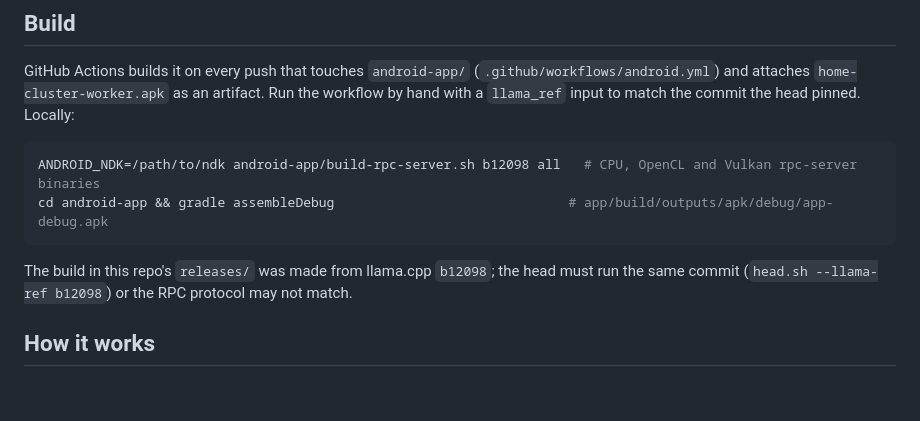
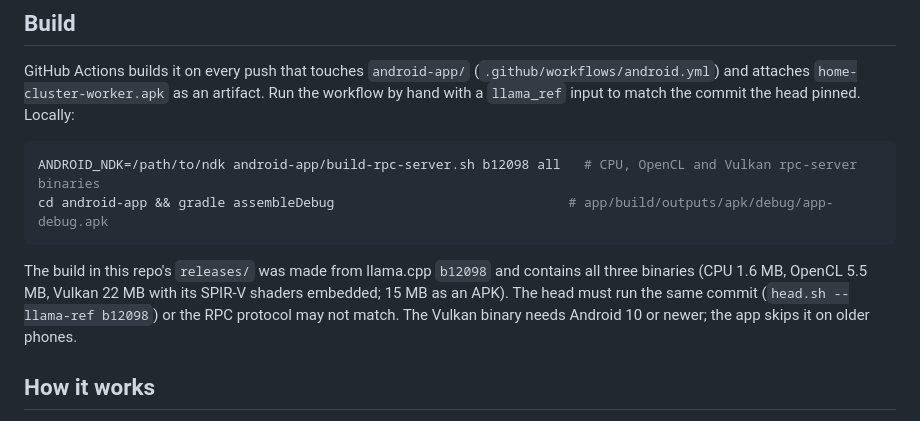
Before and after one commit to sxi9/home-cluster-, a Markdown page: docs/android-app.md, the part around the change. Drawn GitHub-style; blank space fills up the shorter version.

Commit message:
releases: APK 0.3 with CPU, Adreno OpenCL and Vulkan rpc-server binaries (llama.cpp b12098)
Co-Authored-By: Claude Fable 5.1 <noreply@anthropic.com>
Claude-Session: https://claude.ai/code/session_01VFJFXmquTNfp8PDPL7CFZA

````diff
--- a/docs/android-app.md
+++ b/docs/android-app.md
@@ -73,9 +73,11 @@ ANDROID_NDK=/path/to/ndk android-app/build-rpc-server.sh b12098 all   # CPU, Ope
 cd android-app && gradle assembleDebug                              # app/build/outputs/apk/debug/app-debug.apk
 ```
 
-The build in this repo's `releases/` was made from llama.cpp `b12098`; the
-head must run the same commit (`head.sh --llama-ref b12098`) or the RPC
-protocol may not match.
+The build in this repo's `releases/` was made from llama.cpp `b12098` and
+contains all three binaries (CPU 1.6 MB, OpenCL 5.5 MB, Vulkan 22 MB with its
+SPIR-V shaders embedded; 15 MB as an APK). The head must run the same commit
+(`head.sh --llama-ref b12098`) or the RPC protocol may not match. The Vulkan
+binary needs Android 10 or newer; the app skips it on older phones.
 
 ## How it works
 
````
Also changed, not shown: docs/screenshots/app-running.png (added), docs/screenshots/app-setup.png (added), 1 other file.
